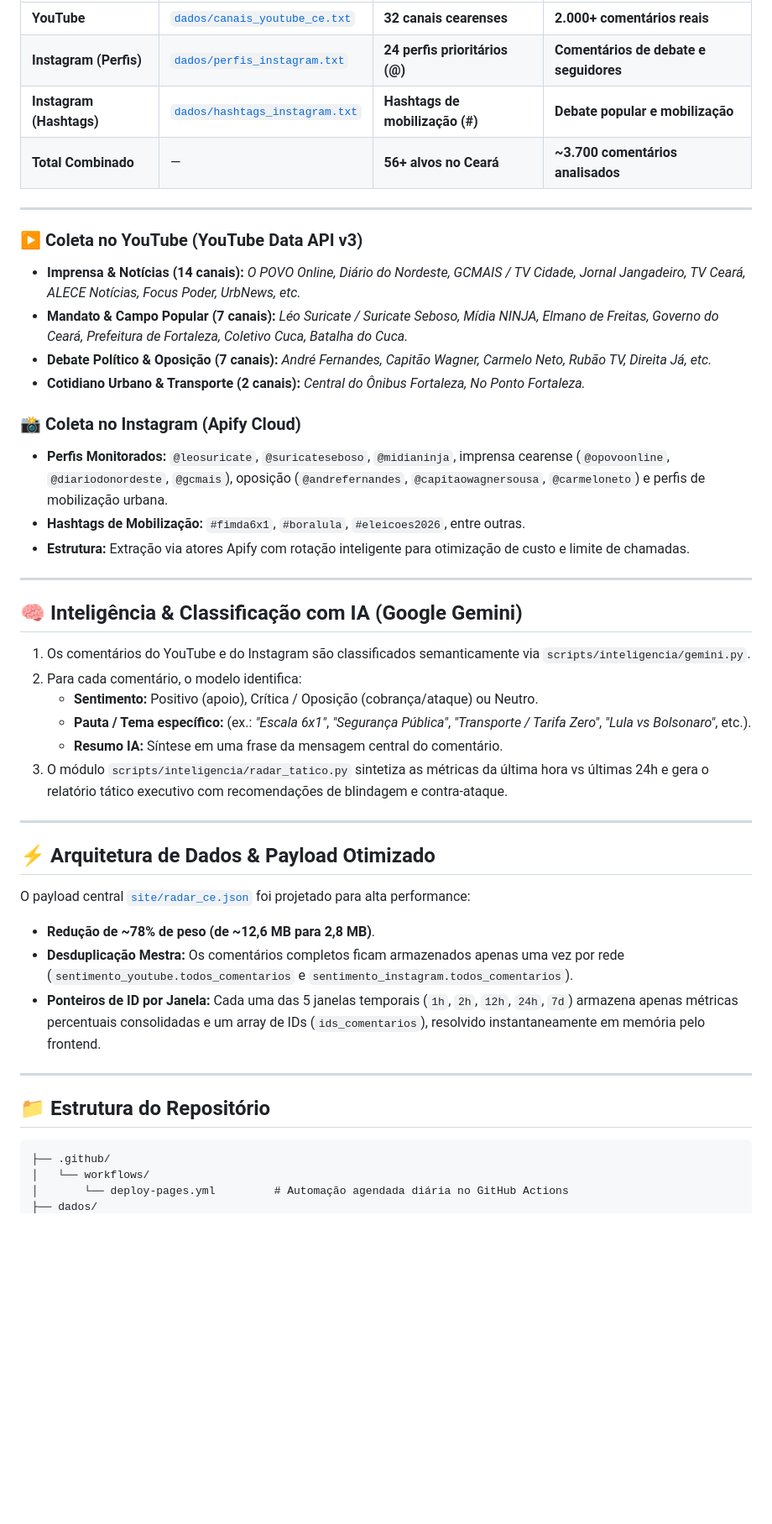
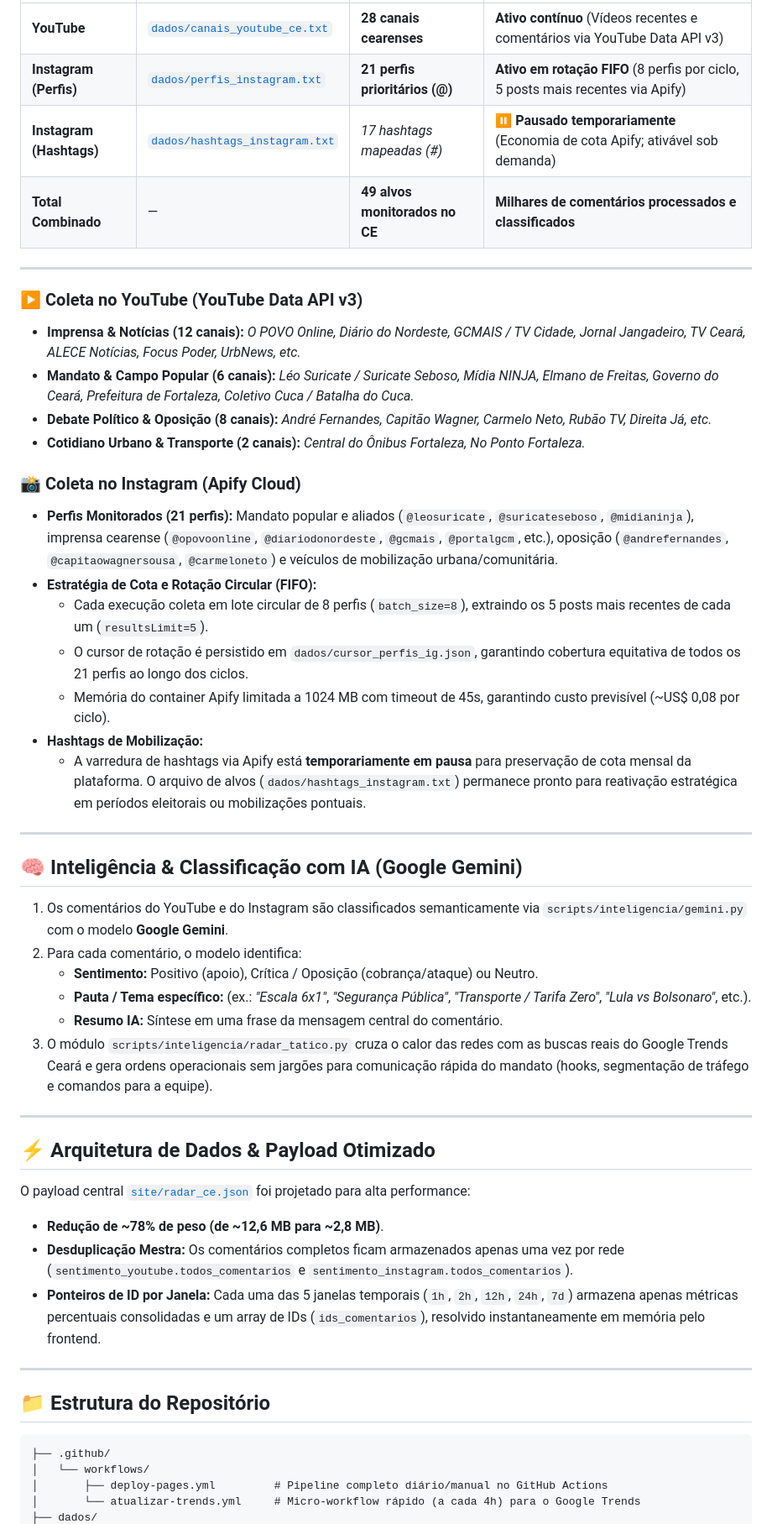
Before and after one commit to emanoeltadeu/radar-ceara, a Markdown page: README.md, the part around one of its changes. Shown at 84% size. Rendered like a GitHub page; blank space fills up the shorter version.

````diff
--- a/README.md
+++ b/README.md
@@ -43,39 +54,43 @@
 | :--- | :--- | :--- | :--- |
-| **YouTube** | [`dados/canais_youtube_ce.txt`](dados/canais_youtube_ce.txt) | **32 canais cearenses** | **2.000+ comentários reais** |
-| **Instagram (Perfis)** | [`dados/perfis_instagram.txt`](dados/perfis_instagram.txt) | **24 perfis prioritários (@)** | **Comentários de debate e seguidores** |
-| **Instagram (Hashtags)** | [`dados/hashtags_instagram.txt`](dados/hashtags_instagram.txt) | **Hashtags de mobilização (#)** | **Debate popular e mobilização** |
-| **Total Combinado** | — | **56+ alvos no Ceará** | **~3.700 comentários analisados** |
+| **YouTube** | [`dados/canais_youtube_ce.txt`](dados/canais_youtube_ce.txt) | **28 canais cearenses** | **Ativo contínuo** (Vídeos recentes e comentários via YouTube Data API v3) |
+| **Instagram (Perfis)** | [`dados/perfis_instagram.txt`](dados/perfis_instagram.txt) | **21 perfis prioritários (@)** | **Ativo em rotação FIFO** (8 perfis por ciclo, 5 posts mais recentes via Apify) |
+| **Instagram (Hashtags)** | [`dados/hashtags_instagram.txt`](dados/hashtags_instagram.txt) | *17 hashtags mapeadas (#)* | **⏸️ Pausado temporariamente** (Economia de cota Apify; ativável sob demanda) |
+| **Total Combinado** | — | **49 alvos monitorados no CE** | **Milhares de comentários processados e classificados** |
 
 ---
 
 ### ▶ Coleta no YouTube (YouTube Data API v3)
-- **Imprensa & Notícias (14 canais):** *O POVO Online, Diário do Nordeste, GCMAIS / TV Cidade, Jornal Jangadeiro, TV Ceará, ALECE Notícias, Focus Poder, UrbNews, etc.*
-- **Mandato & Campo Popular (7 canais):** *Léo Suricate / Suricate Seboso, Mídia NINJA, Elmano de Freitas, Governo do Ceará, Prefeitura de Fortaleza, Coletivo Cuca, Batalha do Cuca.*
-- **Debate Político & Oposição (7 canais):** *André Fernandes, Capitão Wagner, Carmelo Neto, Rubão TV, Direita Já, etc.*
+- **Imprensa & Notícias (12 canais):** *O POVO Online, Diário do Nordeste, GCMAIS / TV Cidade, Jornal Jangadeiro, TV Ceará, ALECE Notícias, Focus Poder, UrbNews, etc.*
+- **Mandato & Campo Popular (6 canais):** *Léo Suricate / Suricate Seboso, Mídia NINJA, Elmano de Freitas, Governo do Ceará, Prefeitura de Fortaleza, Coletivo Cuca / Batalha do Cuca.*
+- **Debate Político & Oposição (8 canais):** *André Fernandes, Capitão Wagner, Carmelo Neto, Rubão TV, Direita Já, etc.*
 - **Cotidiano Urbano & Transporte (2 canais):** *Central do Ônibus Fortaleza, No Ponto Fortaleza.*
 
 ### 📸 Coleta no Instagram (Apify Cloud)
-- **Perfis Monitorados:** `@leosuricate`, `@suricateseboso`, `@midianinja`, imprensa cearense (`@opovoonline`, `@diariodonordeste`, `@gcmais`), oposição (`@andrefernandes`, `@capitaowagnersousa`, `@carmeloneto`) e perfis de mobilização urbana.
-- **Hashtags de Mobilização:** `#fimda6x1`, `#boralula`, `#eleicoes2026`, entre outras.
-- **Estrutura:** Extração via atores Apify com rotação inteligente para otimização de custo e limite de chamadas.
+- **Perfis Monitorados (21 perfis):** Mandato popular e aliados (`@leosuricate`, `@suricateseboso`, `@midianinja`), imprensa cearense (`@opovoonline`, `@diariodonordeste`, `@gcmais`, `@portalgcm`, etc.), oposição (`@andrefernandes`, `@capitaowagnersousa`, `@carmeloneto`) e veículos de mobilização urbana/comunitária.
+- **Estratégia de Cota e Rotação Circular (FIFO):**
+  - Cada execução coleta em lote circular de 8 perfis (`batch_size=8`), extraindo os 5 posts mais recentes de cada um (`resultsLimit=5`).
+  - O cursor de rotação é persistido em `dados/cursor_perfis_ig.json`, garantindo cobertura equitativa de todos os 21 perfis ao longo dos ciclos.
+  - Memória do container Apify limitada a 1024 MB com timeout de 45s, garantindo custo previsível (~US\$ 0,08 por ciclo).
+- **Hashtags de Mobilização:**
+  - A varredura de hashtags via Apify está **temporariamente em pausa** para preservação de cota mensal da plataforma. O arquivo de alvos (`dados/hashtags_instagram.txt`) permanece pronto para reativação estratégica em períodos eleitorais ou mobilizações pontuais.
 
 ---
 
 ## 🧠 Inteligência & Classificação com IA (Google Gemini)
 
-1. Os comentários do YouTube e do Instagram são classificados semanticamente via `scripts/inteligencia/gemini.py`.
+1. Os comentários do YouTube e do Instagram são classificados semanticamente via `scripts/inteligencia/gemini.py` com o modelo **Google Gemini**.
 2. Para cada comentário, o modelo identifica:
    - **Sentimento:** Positivo (apoio), Crítica / Oposição (cobrança/ataque) ou Neutro.
    - **Pauta / Tema específico:** (ex.: *"Escala 6x1"*, *"Segurança Pública"*, *"Transporte / Tarifa Zero"*, *"Lula vs Bolsonaro"*, etc.).
    - **Resumo IA:** Síntese em uma frase da mensagem central do comentário.
-3. O módulo `scripts/inteligencia/radar_tatico.py` sintetiza as métricas da última hora vs últimas 24h e gera o relatório tático executivo com recomendações de blindagem e contra-ataque.
+3. O módulo `scripts/inteligencia/radar_tatico.py` cruza o calor das redes com as buscas reais do Google Trends Ceará e gera ordens operacionais sem jargões para comunicação rápida do mandato (hooks, segmentação de tráfego e comandos para a equipe).
 
 ---
 
 ## ⚡ Arquitetura de Dados & Payload Otimizado
 
 O payload central [`site/radar_ce.json`](site/radar_ce.json) foi projetado para alta performance:
-- **Redução de ~78% de peso (de ~12,6 MB para 2,8 MB)**.
+- **Redução de ~78% de peso (de ~12,6 MB para ~2,8 MB)**.
 - **Desduplicação Mestra:** Os comentários completos ficam armazenados apenas uma vez por rede (`sentimento_youtube.todos_comentarios` e `sentimento_instagram.todos_comentarios`).
 - **Ponteiros de ID por Janela:** Cada uma das 5 janelas temporais (`1h`, `2h`, `12h`, `24h`, `7d`) armazena apenas métricas percentuais consolidadas e um array de IDs (`ids_comentarios`), resolvido instantaneamente em memória pelo frontend.
 
@@ -86,5 +101,6 @@ O payload central [`site/radar_ce.json`](site/radar_ce.json) foi projetado para
 ```text
 ├── .github/
 │   └── workflows/
-│       └── deploy-pages.yml         # Automação agendada diária no GitHub Actions
+│       ├── deploy-pages.yml         # Pipeline completo diário/manual no GitHub Actions
+│       └── atualizar-trends.yml     # Micro-workflow rápido (a cada 4h) para o Google Trends
 ├── dados/
````
Also changed, not shown: other parts of README.md (+36 -23 lines).
